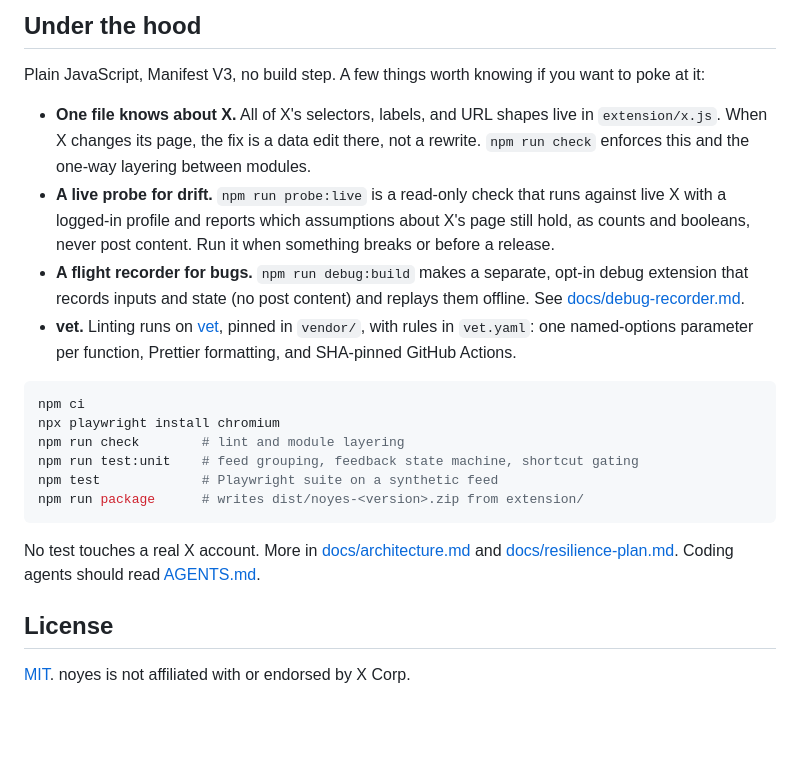
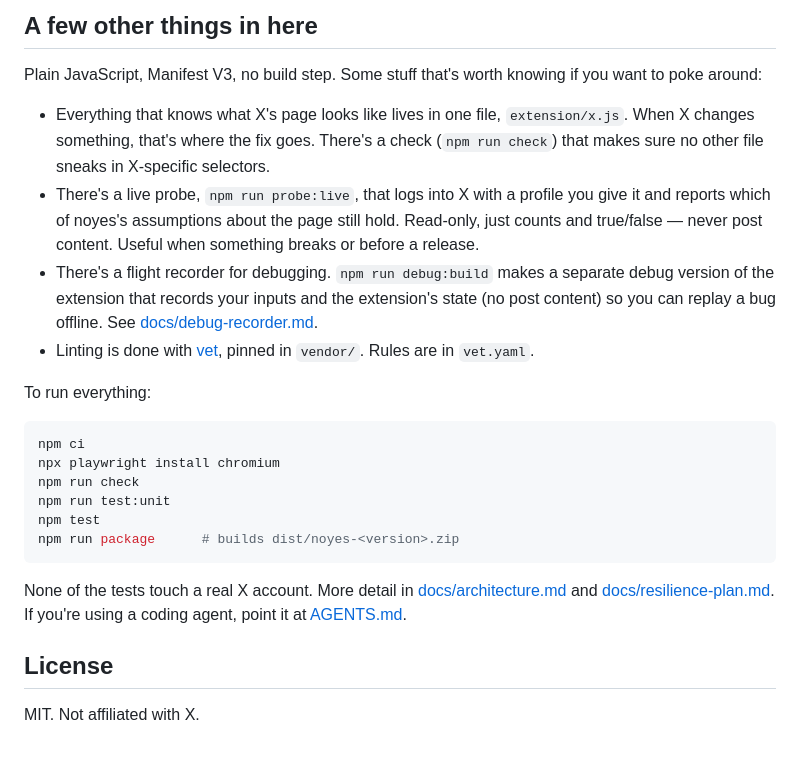
Before and after one commit to oladelekossi/noyes, a Markdown page: README.md, the part around one of its changes. Rendered like a GitHub page; blank space fills up the shorter version.

````diff
--- a/README.md
+++ b/README.md
@@ -59,24 +61,26 @@ Feedback goes through X's own interface, exactly as if you had clicked it.
 
-## Under the hood
+## A few other things in here
 
-Plain JavaScript, Manifest V3, no build step. A few things worth knowing if you want to poke at it:
+Plain JavaScript, Manifest V3, no build step. Some stuff that's worth knowing if you want to poke around:
 
-- **One file knows about X.** All of X's selectors, labels, and URL shapes live in `extension/x.js`. When X changes its page, the fix is a data edit there, not a rewrite. `npm run check` enforces this and the one-way layering between modules.
-- **A live probe for drift.** `npm run probe:live` is a read-only check that runs against live X with a logged-in profile and reports which assumptions about X's page still hold, as counts and booleans, never post content. Run it when something breaks or before a release.
-- **A flight recorder for bugs.** `npm run debug:build` makes a separate, opt-in debug extension that records inputs and state (no post content) and replays them offline. See [docs/debug-recorder.md](docs/debug-recorder.md).
-- **vet.** Linting runs on [vet](https://github.com/gdevillele/vet), pinned in `vendor/`, with rules in `vet.yaml`: one named-options parameter per function, Prettier formatting, and SHA-pinned GitHub Actions.
+- Everything that knows what X's page looks like lives in one file, `extension/x.js`. When X changes something, that's where the fix goes. There's a check (`npm run check`) that makes sure no other file sneaks in X-specific selectors.
+- There's a live probe, `npm run probe:live`, that logs into X with a profile you give it and reports which of noyes's assumptions about the page still hold. Read-only, just counts and true/false — never post content. Useful when something breaks or before a release.
+- There's a flight recorder for debugging. `npm run debug:build` makes a separate debug version of the extension that records your inputs and the extension's state (no post content) so you can replay a bug offline. See [docs/debug-recorder.md](docs/debug-recorder.md).
+- Linting is done with [vet](https://github.com/gdevillele/vet), pinned in `vendor/`. Rules are in `vet.yaml`.
+
+To run everything:
 
 ```sh
 npm ci
 npx playwright install chromium
-npm run check        # lint and module layering
-npm run test:unit    # feed grouping, feedback state machine, shortcut gating
-npm test             # Playwright suite on a synthetic feed
-npm run package      # writes dist/noyes-<version>.zip from extension/
+npm run check
+npm run test:unit
+npm test
+npm run package      # builds dist/noyes-<version>.zip
 ```
 
-No test touches a real X account. More in [docs/architecture.md](docs/architecture.md) and [docs/resilience-plan.md](docs/resilience-plan.md). Coding agents should read [AGENTS.md](AGENTS.md).
+None of the tests touch a real X account. More detail in [docs/architecture.md](docs/architecture.md) and [docs/resilience-plan.md](docs/resilience-plan.md). If you're using a coding agent, point it at [AGENTS.md](AGENTS.md).
 
 ## License
 
-[MIT](LICENSE). noyes is not affiliated with or endorsed by X Corp.
+MIT. Not affiliated with X.
````
Also changed, not shown: other parts of README.md (+34 -32 lines).
